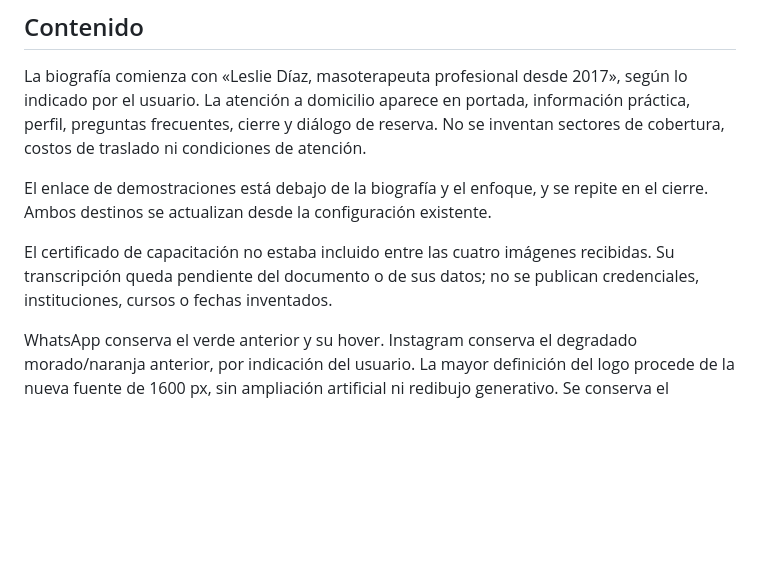
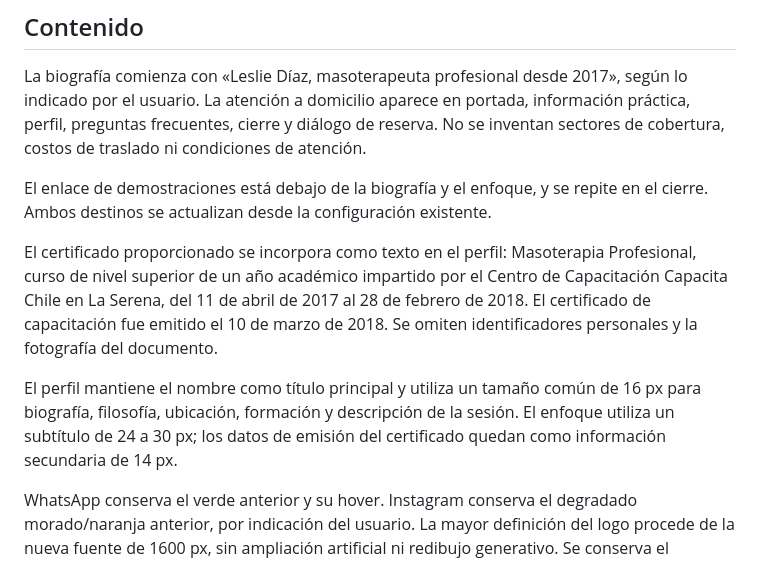
Before and after one commit to Hvsh-bit/masotep, a Markdown page: docs/colorimetria.md, the part around the change. Rendered like a GitHub page; blank space fills up the shorter version.

Commit message:
Documentar certificado recibido y escala tipográfica del perfil
Incorporated details about the professional massage therapy certificate and adjusted profile formatting.

```diff
--- a/docs/colorimetria.md
+++ b/docs/colorimetria.md
@@ -31,6 +31,8 @@ La biografía comienza con «Leslie Díaz, masoterapeuta profesional desde 2017
 
 El enlace de demostraciones está debajo de la biografía y el enfoque, y se repite en el cierre. Ambos destinos se actualizan desde la configuración existente.
 
-El certificado de capacitación no estaba incluido entre las cuatro imágenes recibidas. Su transcripción queda pendiente del documento o de sus datos; no se publican credenciales, instituciones, cursos o fechas inventados.
+El certificado proporcionado se incorpora como texto en el perfil: Masoterapia Profesional, curso de nivel superior de un año académico impartido por el Centro de Capacitación Capacita Chile en La Serena, del 11 de abril de 2017 al 28 de febrero de 2018. El certificado de capacitación fue emitido el 10 de marzo de 2018. Se omiten identificadores personales y la fotografía del documento.
+
+El perfil mantiene el nombre como título principal y utiliza un tamaño común de 16 px para biografía, filosofía, ubicación, formación y descripción de la sesión. El enfoque utiliza un subtítulo de 24 a 30 px; los datos de emisión del certificado quedan como información secundaria de 14 px.
 
 WhatsApp conserva el verde anterior y su hover. Instagram conserva el degradado morado/naranja anterior, por indicación del usuario. La mayor definición del logo procede de la nueva fuente de 1600 px, sin ampliación artificial ni redibujo generativo. Se conserva el encuadre cuadrado completo y la paleta original.
```
